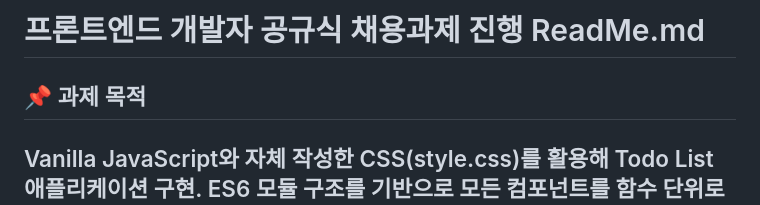
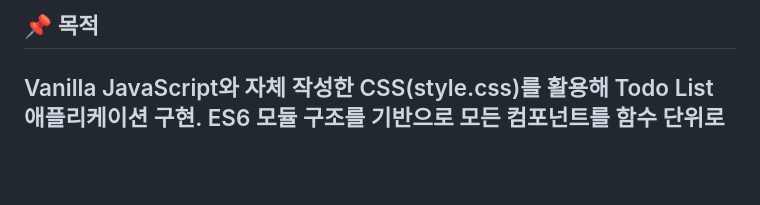
Before and after one commit to jerryGGong/JS-based-todoList-App, a Markdown page: Readme.md, the part around the change. Rendered like a GitHub page; blank space fills up the shorter version.

```diff
--- a/Readme.md
+++ b/Readme.md
@@ -1,6 +1,4 @@
-# 프론트엔드 개발자 공규식 채용과제 진행 ReadMe.md
-
-## 📌 과제 목적
+## 📌 목적
 Vanilla JavaScript와 자체 작성한 CSS(style.css)를 활용해 Todo List 애플리케이션 구현.
 ES6 모듈 구조를 기반으로 모든 컴포넌트를 함수 단위로 나누었고, 상태 관리 및 렌더링을 분리하여 구조화 코드화.
 사용자 입장에서 제약조건 외 사용성을 최대한 높이고자함
```
